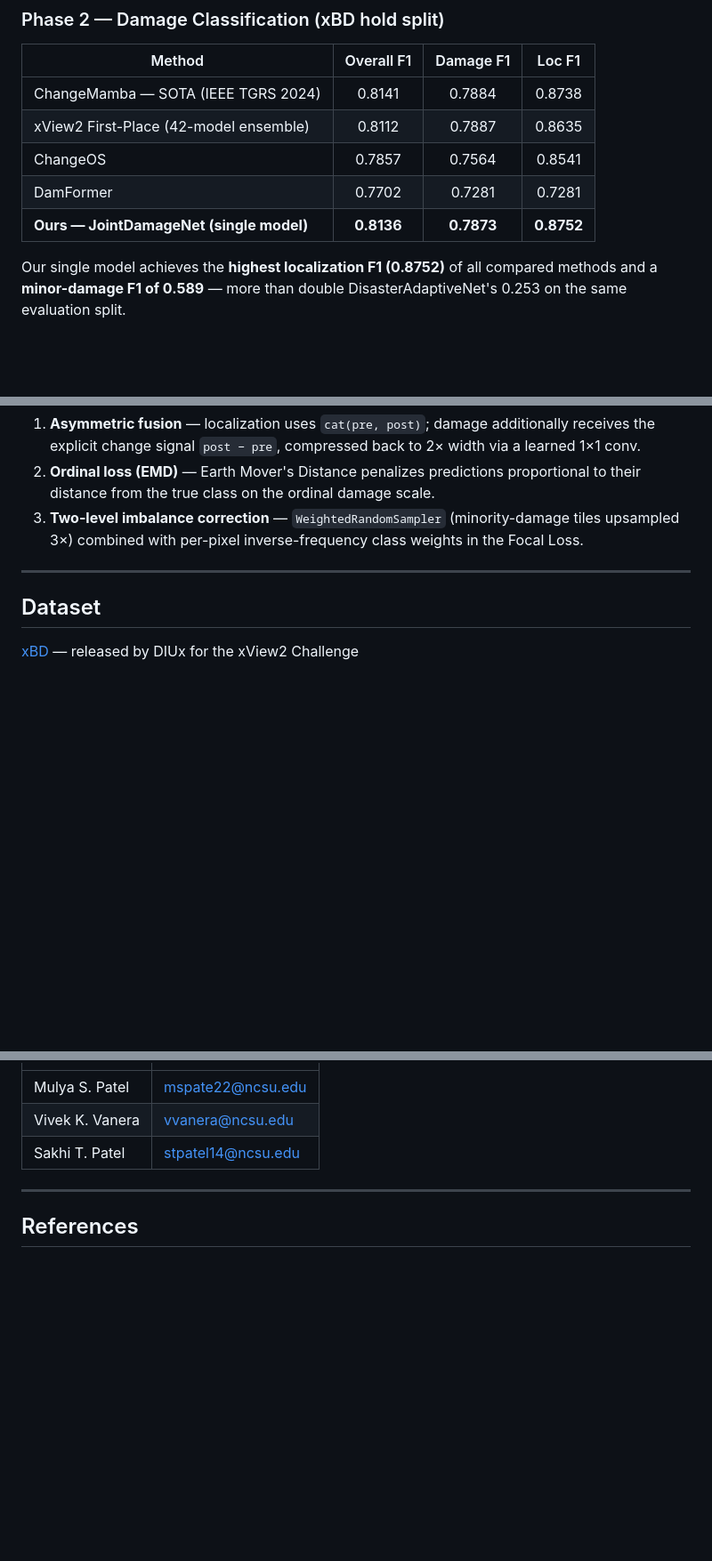
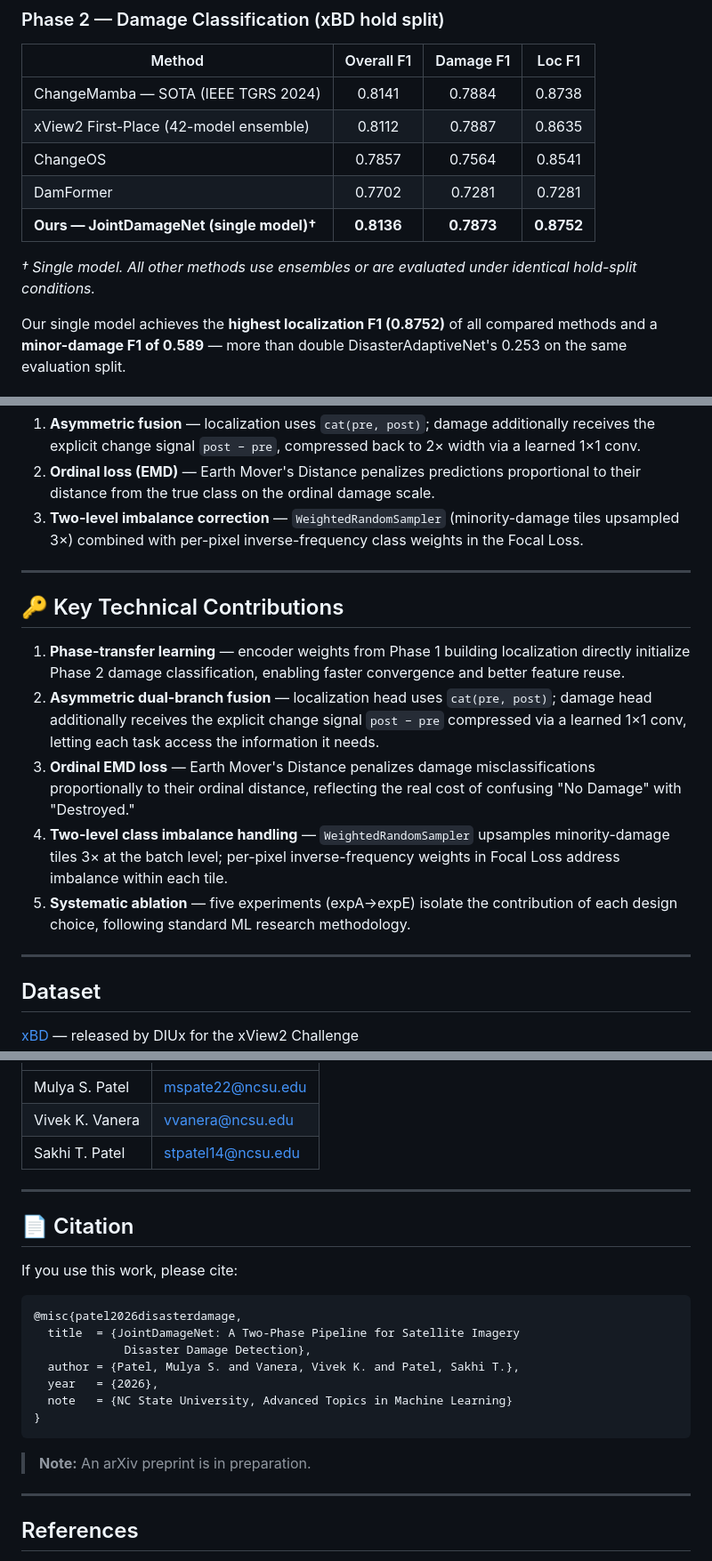
Before and after one commit to sakhi20/Disaster-Damage-Detection, a Markdown page: README.md, 3 parts joined by grey strips. Shown at 89% size. Rendered like a GitHub page; blank space fills up the shorter version.

Commit message:
docs: add badges, key contributions, citation, and results footnote to README

````diff
--- a/README.md
+++ b/README.md
@@ -28,7 +30,9 @@ We address this with a **two-phase pipeline**:
 | xView2 First-Place (42-model ensemble) | 0.8112 | 0.7887 | 0.8635 |
 | ChangeOS | 0.7857 | 0.7564 | 0.8541 |
 | DamFormer | 0.7702 | 0.7281 | 0.7281 |
-| **Ours — JointDamageNet (single model)** | **0.8136** | **0.7873** | **0.8752** |
+| **Ours — JointDamageNet (single model)†** | **0.8136** | **0.7873** | **0.8752** |
+
+*† Single model. All other methods use ensembles or are evaluated under identical hold-split conditions.*
 
 Our single model achieves the **highest localization F1 (0.8752)** of all compared methods and a **minor-damage F1 of 0.589** — more than double DisasterAdaptiveNet's 0.253 on the same evaluation split.
 
@@ -75,6 +79,16 @@ Post-disaster image ──┘                               └──► High-le
 1. **Asymmetric fusion** — localization uses `cat(pre, post)`; damage additionally receives the explicit change signal `post − pre`, compressed back to 2× width via a learned 1×1 conv.
 2. **Ordinal loss (EMD)** — Earth Mover's Distance penalizes predictions proportional to their distance from the true class on the ordinal damage scale.
 3. **Two-level imbalance correction** — `WeightedRandomSampler` (minority-damage tiles upsampled 3×) combined with per-pixel inverse-frequency class weights in the Focal Loss.
+
+---
+
+## 🔑 Key Technical Contributions
+
+1. **Phase-transfer learning** — encoder weights from Phase 1 building localization directly initialize Phase 2 damage classification, enabling faster convergence and better feature reuse.
+2. **Asymmetric dual-branch fusion** — localization head uses `cat(pre, post)`; damage head additionally receives the explicit change signal `post − pre` compressed via a learned 1×1 conv, letting each task access the information it needs.
+3. **Ordinal EMD loss** — Earth Mover's Distance penalizes damage misclassifications proportionally to their ordinal distance, reflecting the real cost of confusing "No Damage" with "Destroyed."
+4. **Two-level class imbalance handling** — `WeightedRandomSampler` upsamples minority-damage tiles 3× at the batch level; per-pixel inverse-frequency weights in Focal Loss address imbalance within each tile.
+5. **Systematic ablation** — five experiments (expA→expE) isolate the contribution of each design choice, following standard ML research methodology.
 
 ---
 
@@ -178,6 +192,22 @@ The xView2 gap (0.023) is explained by training 12 backbone models instead of 42
 
 ---
 
+## 📄 Citation
+
+If you use this work, please cite:
+```bibtex
+@misc{patel2026disasterdamage,
+  title  = {JointDamageNet: A Two-Phase Pipeline for Satellite Imagery
+             Disaster Damage Detection},
+  author = {Patel, Mulya S. and Vanera, Vivek K. and Patel, Sakhi T.},
+  year   = {2026},
+  note   = {NC State University, Advanced Topics in Machine Learning}
+}
+```
+> **Note:** An arXiv preprint is in preparation.
+
+---
+
 ## References
 
 1. V. Durnov, "xView2 first place solution," 2019. [[GitHub]](https://github.com/DIUx-xView/xView2_first_place)
````
Also changed, not shown: other parts of README.md (+2 -0 lines).
